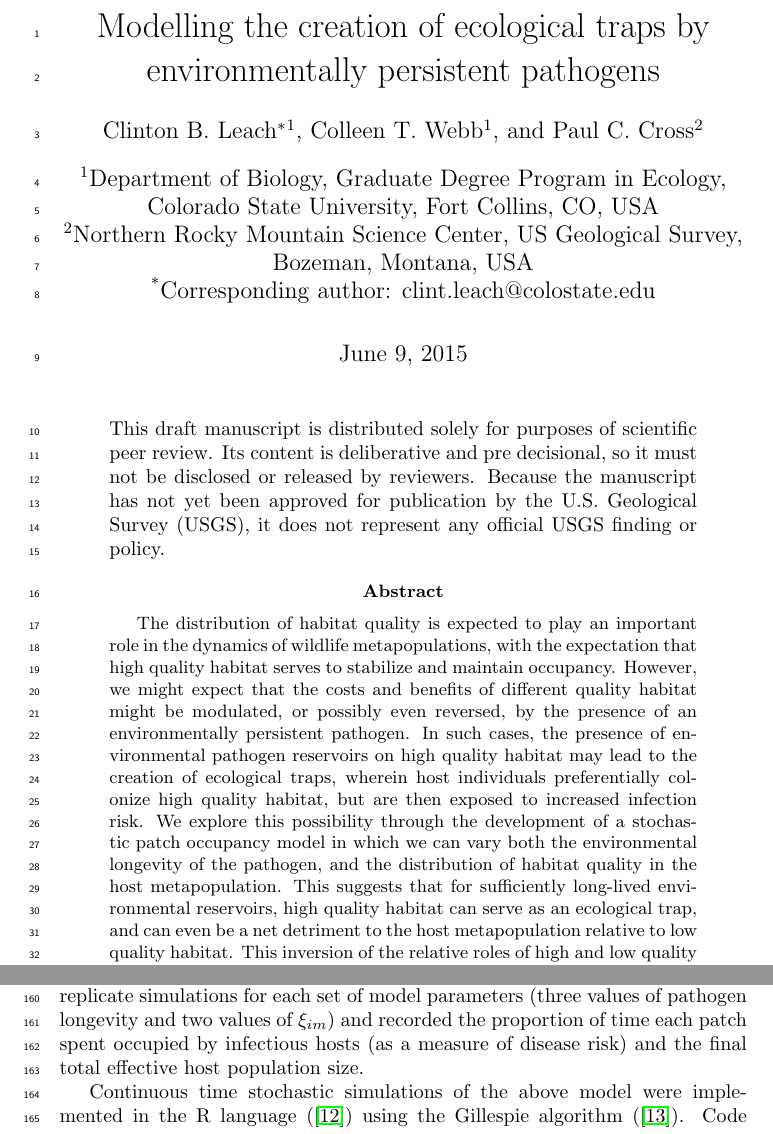
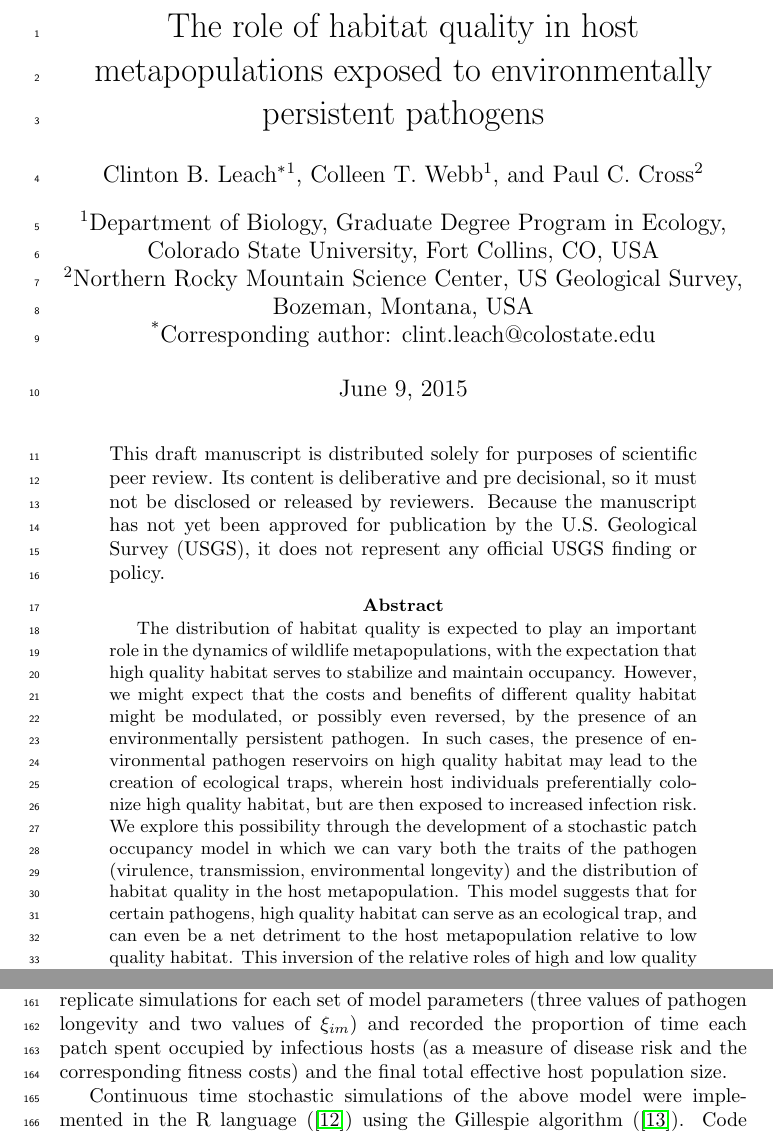
Before and after one commit to clint-leach/Metapop-Disease, a LaTeX paper (Manuscript/manuscript.tex): two parts of pages 1 and 5 of 16, joined at a grey line, cut at the place of the change. Compiled offline with pdfLaTeX.

Commit message:
Title and abstract

```diff
--- a/Manuscript/manuscript.tex
+++ b/Manuscript/manuscript.tex
@@ -12,7 +12,8 @@
 
 \begin{document}
 
-\title{Modelling the creation of ecological traps by environmentally persistent pathogens}
+\title{The role of habitat quality in host metapopulations exposed to environmentally persistent pathogens}
+
 
 \author[1]{Clinton B. Leach$^*$}
 \author[1]{Colleen T. Webb}
@@ -31,7 +32,7 @@ This draft manuscript is distributed solely for purposes of scientific peer revi
 
 
 \begin{abstract}
-The distribution of habitat quality is expected to play an important role in the dynamics of wildlife metapopulations, with the expectation that high quality habitat serves to stabilize and maintain occupancy.  However, we might expect that the costs and benefits of different quality habitat might be modulated, or possibly even reversed, by the presence of an environmentally persistent pathogen.  In such cases, the presence of environmental pathogen reservoirs on high quality habitat may lead to the creation of ecological traps, wherein host individuals preferentially colonize high quality habitat, but are then exposed to increased infection risk.  We explore this possibility through the development of a stochastic patch occupancy model in which we can vary both the environmental longevity of the pathogen, and the distribution of habitat quality in the host metapopulation.  This suggests that for sufficiently long-lived environmental reservoirs, high quality habitat can serve as an ecological trap, and can even be a net detriment to the host metapopulation relative to low quality habitat.  This inversion of the relative roles of high and low quality habitat highlights the importance of considering the interaction between spatial structure and pathogen transmission when managing wildlife populations exposed to an environmentally persistent pathogen.
+The distribution of habitat quality is expected to play an important role in the dynamics of wildlife metapopulations, with the expectation that high quality habitat serves to stabilize and maintain occupancy.  However, we might expect that the costs and benefits of different quality habitat might be modulated, or possibly even reversed, by the presence of an environmentally persistent pathogen.  In such cases, the presence of environmental pathogen reservoirs on high quality habitat may lead to the creation of ecological traps, wherein host individuals preferentially colonize high quality habitat, but are then exposed to increased infection risk.  We explore this possibility through the development of a stochastic patch occupancy model in which we can vary both the traits of the pathogen (virulence, transmission, environmental longevity) and the distribution of habitat quality in the host metapopulation.  This model suggests that for certain pathogens, high quality habitat can serve as an ecological trap, and can even be a net detriment to the host metapopulation relative to low quality habitat.  This inversion of the relative roles of high and low quality habitat highlights the importance of considering the interaction between spatial structure and pathogen transmission when managing wildlife populations exposed to an environmentally persistent pathogen.
 \end{abstract}
 
 \section{Introduction}
@@ -86,7 +87,7 @@ To explore the relative influence of low and high quality habitat on host and pa
 
 For each simulation -- 100 replicates for each combination of disease (determined by $\nu$, $\delta$, and longevity), habitat quality distribution (high or low), and landscape structure (fully connected or lattice), qualities for 100 patches were drawn from a uniform distribution on the given habitat quality range (above). In each case, an entirely susceptible population was simulated until it reached an approximate steady state, at which point a randomly chosen occupied patch was infected.  The state of the metapopulation was then tracked for 5000 time steps.  We recorded the proportion of patches in each state at the end of each simulation and also computed the mean effective population size of susceptible and infectious hosts over the last 500 time steps of the simulation (assuming an effective population size of $A_i$ for susceptible populations and $\nu A_i$ for infectious populations).
 
-To more carefully explore the potential for high quality habitat to serve as infectious traps, we performed an additional simulation experiment in which we varied the effect of habitat quality on immigration rate by choosing different values for $\xi_{im}$ (with $\xi_{im} = 0.5$ indicating preference for high quality habitat, and  $\xi_{im} = 0$ indicating that migrants select all patches with equal probability).  To isolate the effects of habitat preference and its interaction with pathogen longevity in these simulations, we fixed the direct transmission probability ($\delta = 0.3$), disease induced mortality ($\nu = 0.2$), landscape structure (fully connected), and the patch quality distribution (with patches evenly spaced over the full range of qualities explored in the simulation above).  Here again we performed 100 replicate simulations for each set of model parameters (three values of pathogen longevity and two values of $\xi_{im}$) and recorded the proportion of time each patch spent occupied by infectious hosts (as a measure of disease risk) and the final total effective host population size.
+To more carefully explore the potential for high quality habitat to serve as infectious traps, we performed an additional simulation experiment in which we varied the effect of habitat quality on immigration rate by choosing different values for $\xi_{im}$ (with $\xi_{im} = 0.5$ indicating preference for high quality habitat, and  $\xi_{im} = 0$ indicating that migrants select all patches with equal probability).  To isolate the effects of habitat preference and its interaction with pathogen longevity in these simulations, we fixed the direct transmission probability ($\delta = 0.3$), disease induced mortality ($\nu = 0.2$), landscape structure (fully connected), and the patch quality distribution (with patches evenly spaced over the full range of qualities explored in the simulation above).  Here again we performed 100 replicate simulations for each set of model parameters (three values of pathogen longevity and two values of $\xi_{im}$) and recorded the proportion of time each patch spent occupied by infectious hosts (as a measure of disease risk and the corresponding fitness costs) and the final total effective host population size.
 
 Continuous time stochastic simulations of the above model were implemented in the R language (\cite{R2014}) using the Gillespie algorithm (\cite{Gillespie1977}).  Code is available at \url{https://github.com/clint-leach/Metapop-Disease}.
 
```
